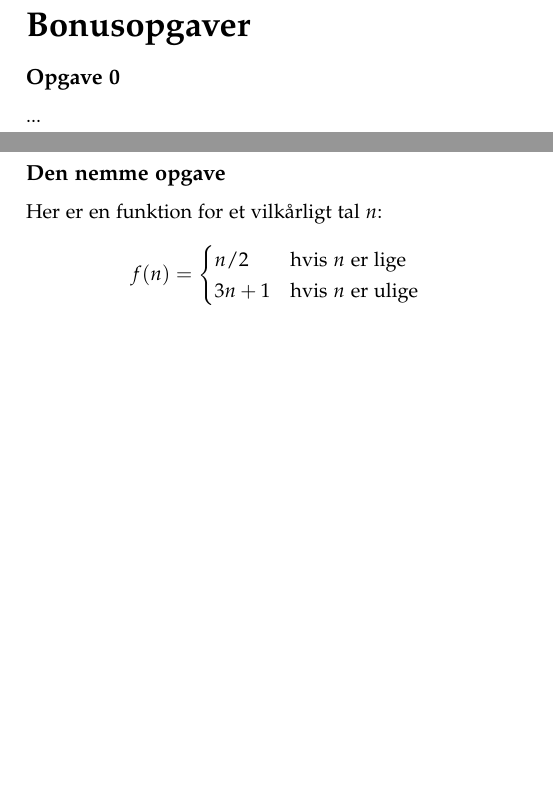
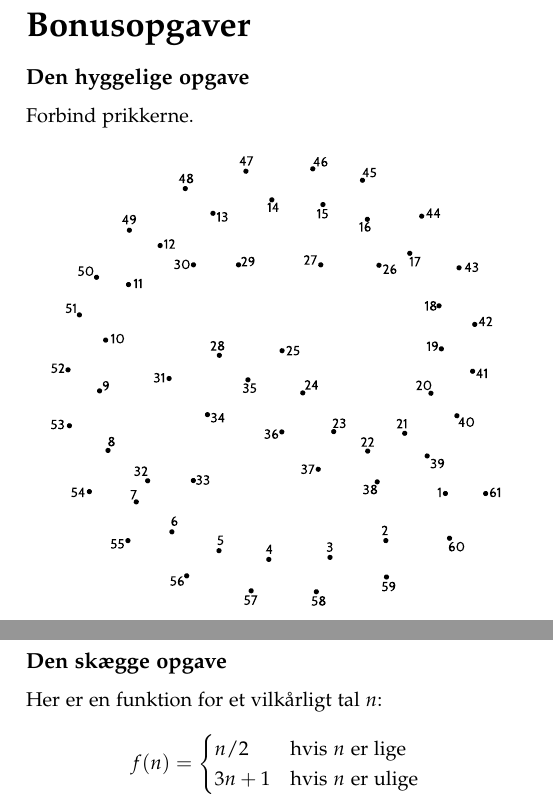
Before and after one commit to kantinen/jfsangbog, a LaTeX book (2017/sanghaefte.tex, which reads 2017/bonusopgaver.tex): two parts of pages 6 and 10 of 11 before the commit and two parts of pages 6 and 11 of 12 after it, joined at a grey line, cut so that both start at the same text, the shorter picture padded with empty space. Compiled offline with pdfLaTeX.

Commit message:
+1 opgave.

```diff
--- a/2017/bonusopgaver.tex
+++ b/2017/bonusopgaver.tex
@@ -1,8 +1,18 @@
 \section{\huge{Bonusopgaver}}
 
-\subsection{Opgave 0}
+\subsection{Den hyggelige opgave}
+
+Forbind prikkerne.
+
+\begin{center}
+\includegraphics[width=.9\textwidth]{forbind-prikkerne.pdf}
+\end{center}
+
+\newpage
 
 ...
+
+
 
 \newpage
 
@@ -18,9 +28,7 @@
 
 \newpage
 
-...
-
-\subsection{Den nemme opgave}
+\subsection{Den skægge opgave}
 
 % The Collatz conjecture
 
```
Also changed, not shown: 2017/forbind-prikkerne.pdf (added), 2017/forbind-prikkerne.svg (added).
